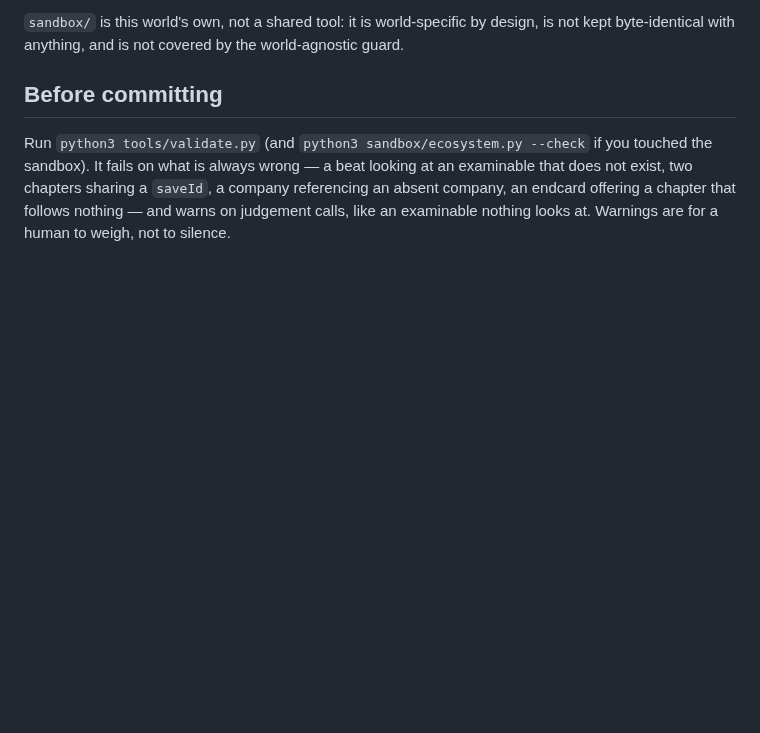
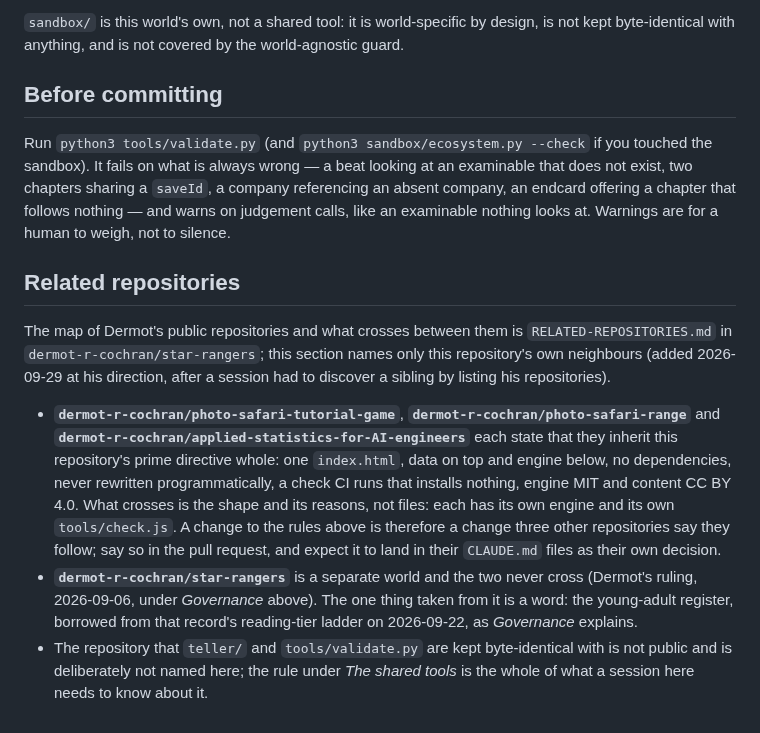
Before and after one commit to dermot-r-cochran/four-islands-quest, a Markdown page: CLAUDE.md, the part around the change. Rendered like a GitHub page; blank space fills up the shorter version.

Commit message:
CLAUDE.md: name the repositories that inherit the prime directive
Three one-file repositories state that they follow this repository's
rules whole; nothing here said so. The new section names them, restates
that star-rangers is a separate world, and points at the account map in
star-rangers/RELATED-REPOSITORIES.md.

Co-Authored-By: Claude Fable 5.1 <noreply@anthropic.com>
Claude-Session: https://claude.ai/code/session_01R33RJ6GQm2VaTv51jF8fRL

```diff
--- a/CLAUDE.md
+++ b/CLAUDE.md
@@ -355,3 +355,28 @@ looking at an examinable that does not exist, two chapters sharing a
 chapter that follows nothing — and warns on judgement calls, like an
 examinable nothing looks at. Warnings are for a human to weigh, not to
 silence.
+
+## Related repositories
+
+The map of Dermot's public repositories and what crosses between them is
+`RELATED-REPOSITORIES.md` in `dermot-r-cochran/star-rangers`; this section
+names only this repository's own neighbours (added 2026-09-29 at his
+direction, after a session had to discover a sibling by listing his
+repositories).
+
+- **`dermot-r-cochran/photo-safari-tutorial-game`**, **`dermot-r-cochran/photo-safari-range`**
+  and **`dermot-r-cochran/applied-statistics-for-AI-engineers`** each state that
+  they inherit this repository's prime directive whole: one `index.html`, data
+  on top and engine below, no dependencies, never rewritten programmatically, a
+  check CI runs that installs nothing, engine MIT and content CC BY 4.0. What
+  crosses is the shape and its reasons, not files: each has its own engine and
+  its own `tools/check.js`. A change to the rules above is therefore a change
+  three other repositories say they follow; say so in the pull request, and
+  expect it to land in their `CLAUDE.md` files as their own decision.
+- **`dermot-r-cochran/star-rangers`** is a separate world and the two never
+  cross (Dermot's ruling, 2026-09-06, under *Governance* above). The one thing
+  taken from it is a word: the young-adult register, borrowed from that
+  record's reading-tier ladder on 2026-09-22, as *Governance* explains.
+- The repository that `teller/` and `tools/validate.py` are kept byte-identical
+  with is not public and is deliberately not named here; the rule under *The
+  shared tools* is the whole of what a session here needs to know about it.
```
